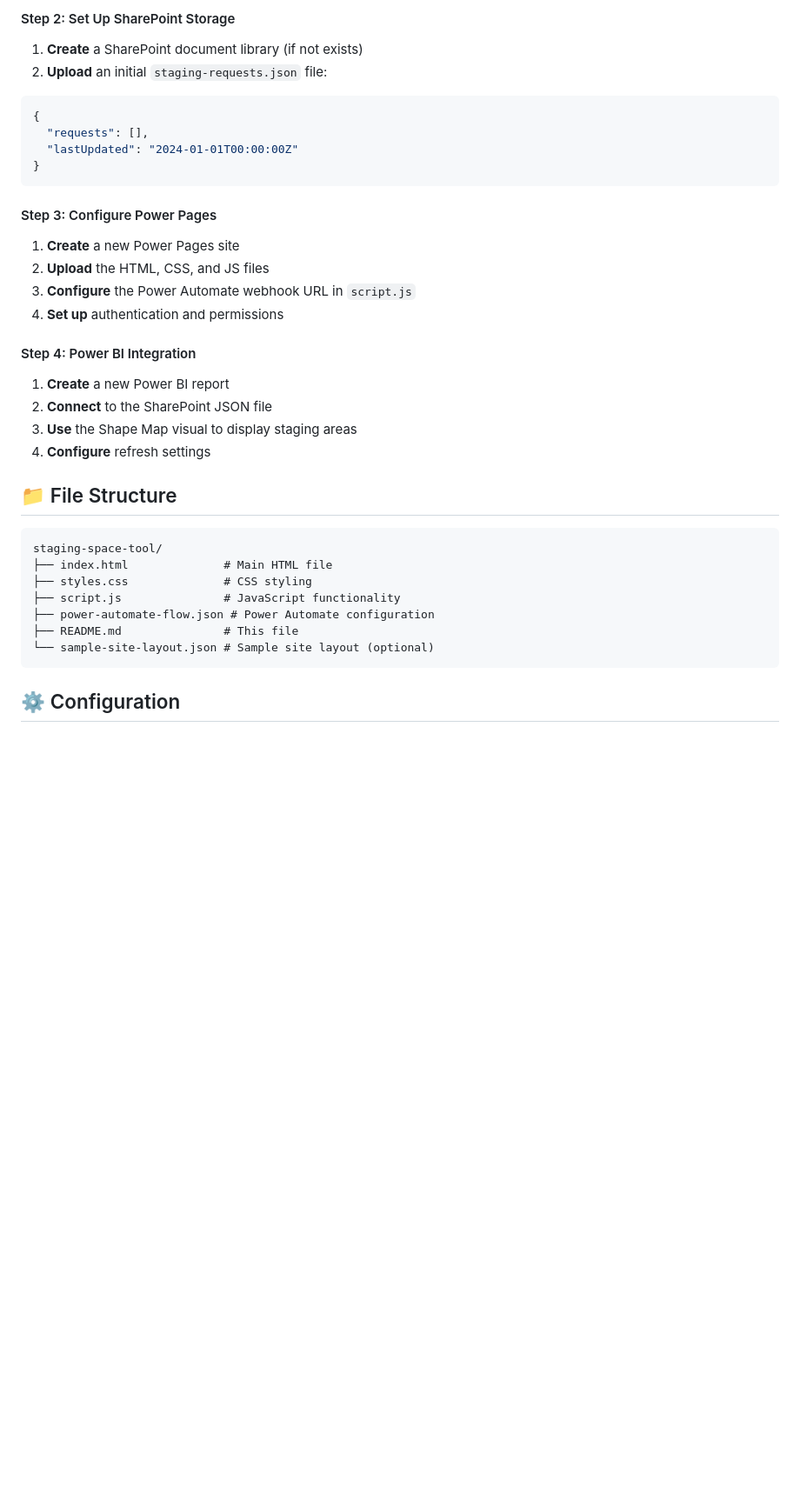
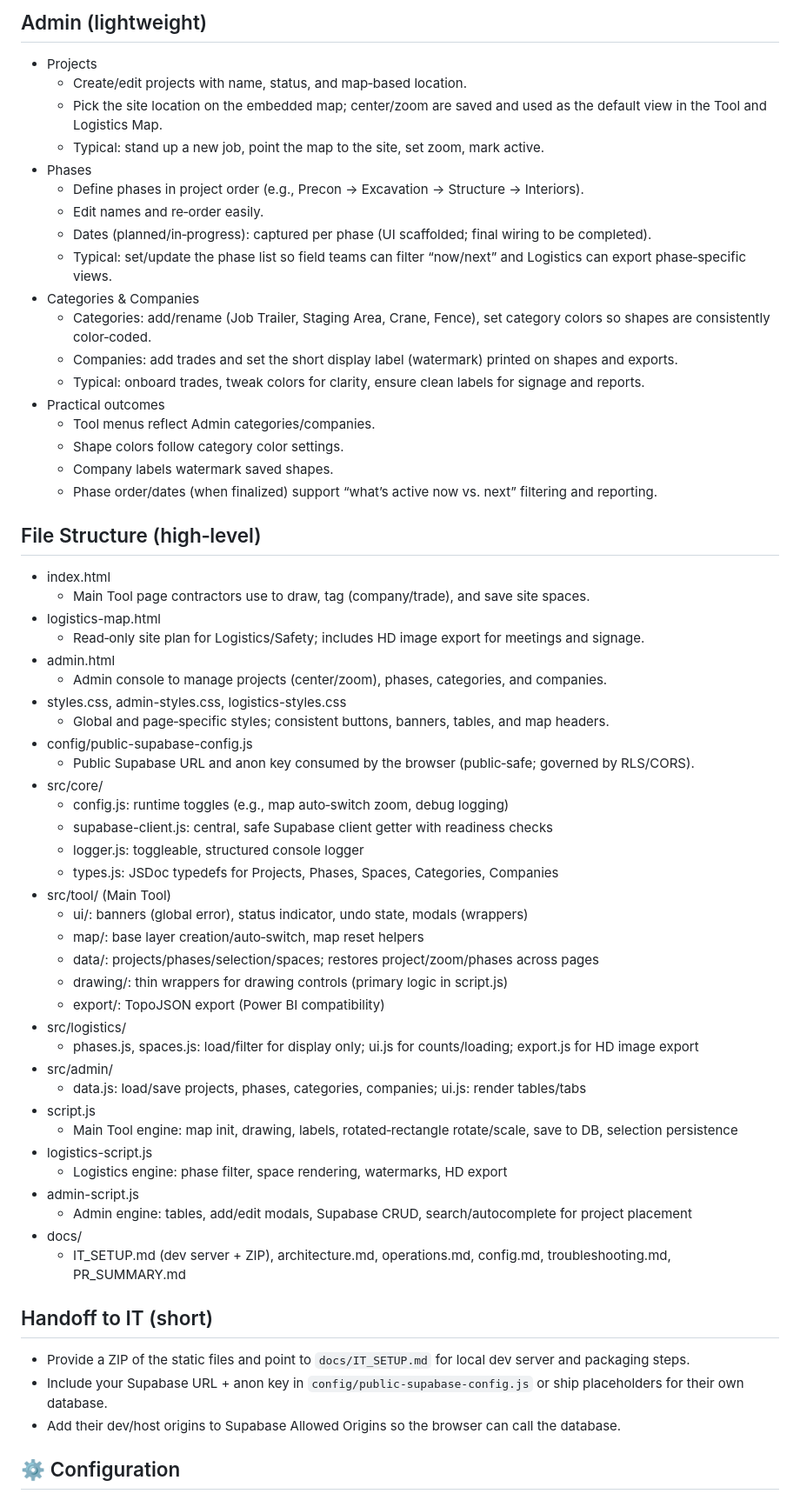
Before and after one commit to ajuenemannv2/projectspaceplanningtool, a Markdown page: README.md, the part around the change printed below. Shown: that part at 87% size. Rendered like a GitHub page; blank space fills up the shorter version.

````diff
--- a/README.md
+++ b/README.md
@@ -57,41 +60,63 @@ A modern web-based drawing tool for construction contractors to request staging
 
-#### Step 2: Set Up SharePoint Storage
+## Admin (lightweight)
+- Projects
+  - Create/edit projects with name, status, and map‑based location.
+  - Pick the site location on the embedded map; center/zoom are saved and used as the default view in the Tool and Logistics Map.
+  - Typical: stand up a new job, point the map to the site, set zoom, mark active.
+- Phases
+  - Define phases in project order (e.g., Precon → Excavation → Structure → Interiors).
+  - Edit names and re‑order easily.
+  - Dates (planned/in‑progress): captured per phase (UI scaffolded; final wiring to be completed).
+  - Typical: set/update the phase list so field teams can filter “now/next” and Logistics can export phase‑specific views.
+- Categories & Companies
+  - Categories: add/rename (Job Trailer, Staging Area, Crane, Fence), set category colors so shapes are consistently color‑coded.
+  - Companies: add trades and set the short display label (watermark) printed on shapes and exports.
+  - Typical: onboard trades, tweak colors for clarity, ensure clean labels for signage and reports.
+- Practical outcomes
+  - Tool menus reflect Admin categories/companies.
+  - Shape colors follow category color settings.
+  - Company labels watermark saved shapes.
+  - Phase order/dates (when finalized) support “what’s active now vs. next” filtering and reporting.
 
-1. **Create** a SharePoint document library (if not exists)
-2. **Upload** an initial `staging-requests.json` file:
+## File Structure (high‑level)
+- index.html
+  - Main Tool page contractors use to draw, tag (company/trade), and save site spaces.
+- logistics-map.html
+  - Read‑only site plan for Logistics/Safety; includes HD image export for meetings and signage.
+- admin.html
+  - Admin console to manage projects (center/zoom), phases, categories, and companies.
+- styles.css, admin-styles.css, logistics-styles.css
+  - Global and page‑specific styles; consistent buttons, banners, tables, and map headers.
+- config/public-supabase-config.js
+  - Public Supabase URL and anon key consumed by the browser (public‑safe; governed by RLS/CORS).
+- src/core/
+  - config.js: runtime toggles (e.g., map auto‑switch zoom, debug logging)
+  - supabase-client.js: central, safe Supabase client getter with readiness checks
+  - logger.js: toggleable, structured console logger
+  - types.js: JSDoc typedefs for Projects, Phases, Spaces, Categories, Companies
+- src/tool/ (Main Tool)
+  - ui/: banners (global error), status indicator, undo state, modals (wrappers)
+  - map/: base layer creation/auto‑switch, map reset helpers
+  - data/: projects/phases/selection/spaces; restores project/zoom/phases across pages
+  - drawing/: thin wrappers for drawing controls (primary logic in script.js)
+  - export/: TopoJSON export (Power BI compatibility)
+- src/logistics/
+  - phases.js, spaces.js: load/filter for display only; ui.js for counts/loading; export.js for HD image export
+- src/admin/
+  - data.js: load/save projects, phases, categories, companies; ui.js: render tables/tabs
+- script.js
+  - Main Tool engine: map init, drawing, labels, rotated‑rectangle rotate/scale, save to DB, selection persistence
+- logistics-script.js
+  - Logistics engine: phase filter, space rendering, watermarks, HD export
+- admin-script.js
+  - Admin engine: tables, add/edit modals, Supabase CRUD, search/autocomplete for project placement
+- docs/
+  - IT_SETUP.md (dev server + ZIP), architecture.md, operations.md, config.md, troubleshooting.md, PR_SUMMARY.md
 
-```json
-{
-  "requests": [],
-  "lastUpdated": "2024-01-01T00:00:00Z"
-}
-```
-
-#### Step 3: Configure Power Pages
-
-1. **Create** a new Power Pages site
-2. **Upload** the HTML, CSS, and JS files
-3. **Configure** the Power Automate webhook URL in `script.js`
-4. **Set up** authentication and permissions
-
-#### Step 4: Power BI Integration
-
-1. **Create** a new Power BI report
-2. **Connect** to the SharePoint JSON file
-3. **Use** the Shape Map visual to display staging areas
-4. **Configure** refresh settings
-
-## 📁 File Structure
-
-```
-staging-space-tool/
-├── index.html              # Main HTML file
-├── styles.css              # CSS styling
-├── script.js               # JavaScript functionality
-├── power-automate-flow.json # Power Automate configuration
-├── README.md               # This file
-└── sample-site-layout.json # Sample site layout (optional)
-```
+## Handoff to IT (short)
+- Provide a ZIP of the static files and point to `docs/IT_SETUP.md` for local dev server and packaging steps.
+- Include your Supabase URL + anon key in `config/public-supabase-config.js` or ship placeholders for their own database.
+- Add their dev/host origins to Supabase Allowed Origins so the browser can call the database.
 
 ## ⚙️ Configuration
 
````
Also changed, not shown: other parts of README.md (+49 -66 lines).
